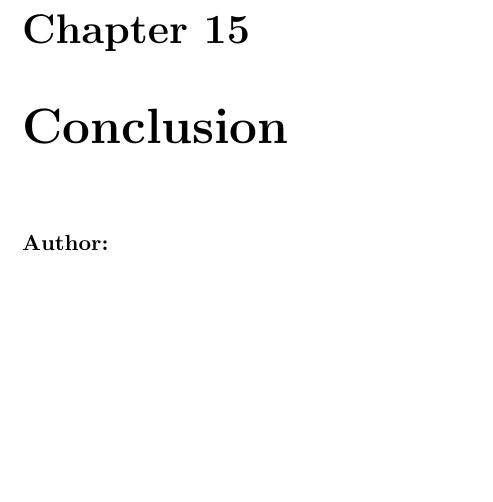
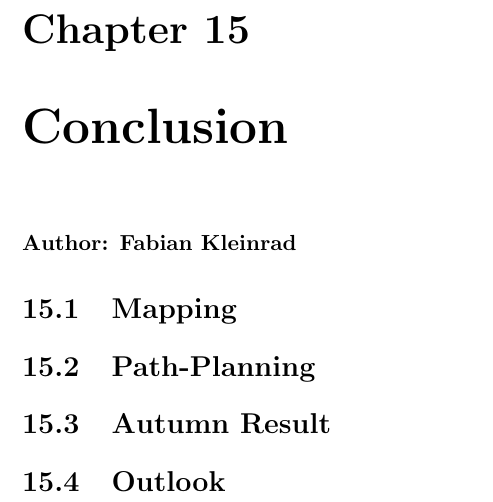
Before and after one commit to LeskovarLukas/Autumn-Doc, a LaTeX thesis (main.tex, which reads sections/conclusion.tex): part of page 80 of 87, cut so that both start at the same text, the shorter picture padded with empty space. Compiled offline with pdfLaTeX.

Commit message:
conclusio structure

```diff
--- a/sections/conclusion.tex
+++ b/sections/conclusion.tex
@@ -1,5 +1,13 @@
 \chapter{Conclusion}
 
-\textbf{Author: }
+\textbf{Author: Fabian Kleinrad}
+
+\section{Mapping}
+
+\section{Path-Planning}
+
+\section{Autumn Result}
+
+\section{Outlook}
 
 \filbreak
```
